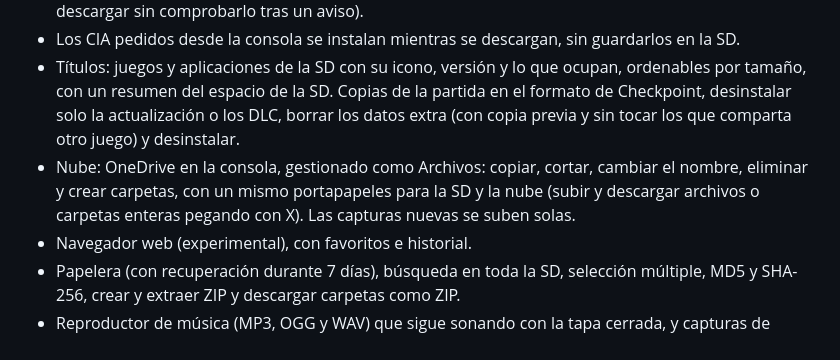
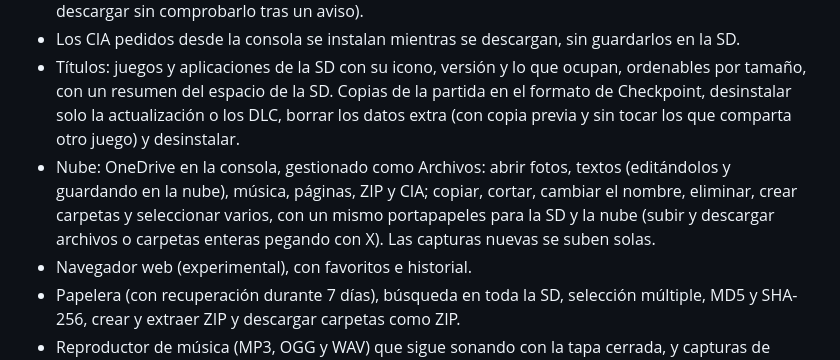
Before and after one commit to venomshine/Cloud3DS, a Markdown page: CHANGELOG.md, the part around the change. Drawn GitHub-style.

```diff
--- a/CHANGELOG.md
+++ b/CHANGELOG.md
@@ -7,7 +7,7 @@
 - Descargas de Internet en la consola: desde la web, escribiendo un enlace o escaneando un QR (como en FBI), con cola, pausa y reanudación, comprobación de MD5 o SHA-256, y releases de GitHub. Van por el servicio HTTP del sistema, como FBI, y comprueban el certificado (si no se puede, se puede descargar sin comprobarlo tras un aviso).
 - Los CIA pedidos desde la consola se instalan mientras se descargan, sin guardarlos en la SD.
 - Títulos: juegos y aplicaciones de la SD con su icono, versión y lo que ocupan, ordenables por tamaño, con un resumen del espacio de la SD. Copias de la partida en el formato de Checkpoint, desinstalar solo la actualización o los DLC, borrar los datos extra (con copia previa y sin tocar los que comparta otro juego) y desinstalar.
-- Nube: OneDrive en la consola, gestionado como Archivos: copiar, cortar, cambiar el nombre, eliminar y crear carpetas, con un mismo portapapeles para la SD y la nube (subir y descargar archivos o carpetas enteras pegando con X). Las capturas nuevas se suben solas.
+- Nube: OneDrive en la consola, gestionado como Archivos: abrir fotos, textos (editándolos y guardando en la nube), música, páginas, ZIP y CIA; copiar, cortar, cambiar el nombre, eliminar, crear carpetas y seleccionar varios, con un mismo portapapeles para la SD y la nube (subir y descargar archivos o carpetas enteras pegando con X). Las capturas nuevas se suben solas.
 - Navegador web (experimental), con favoritos e historial.
 - Papelera (con recuperación durante 7 días), búsqueda en toda la SD, selección múltiple, MD5 y SHA-256, crear y extraer ZIP y descargar carpetas como ZIP.
 - Reproductor de música (MP3, OGG y WAV) que sigue sonando con la tapa cerrada, y capturas de pantalla que aparecen al instante en la web.
```
Also changed, not shown: README.md (+1 -1 lines).
